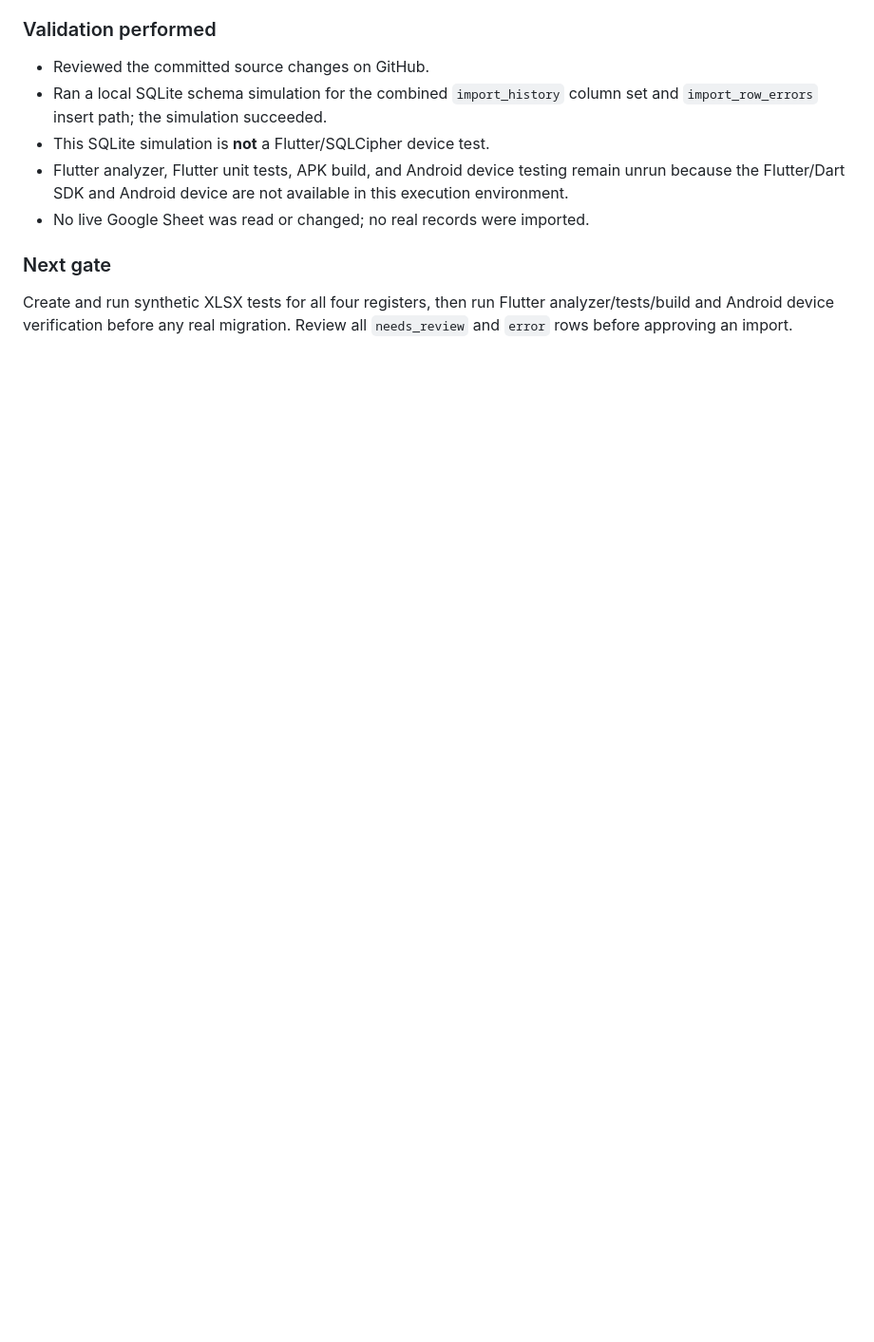
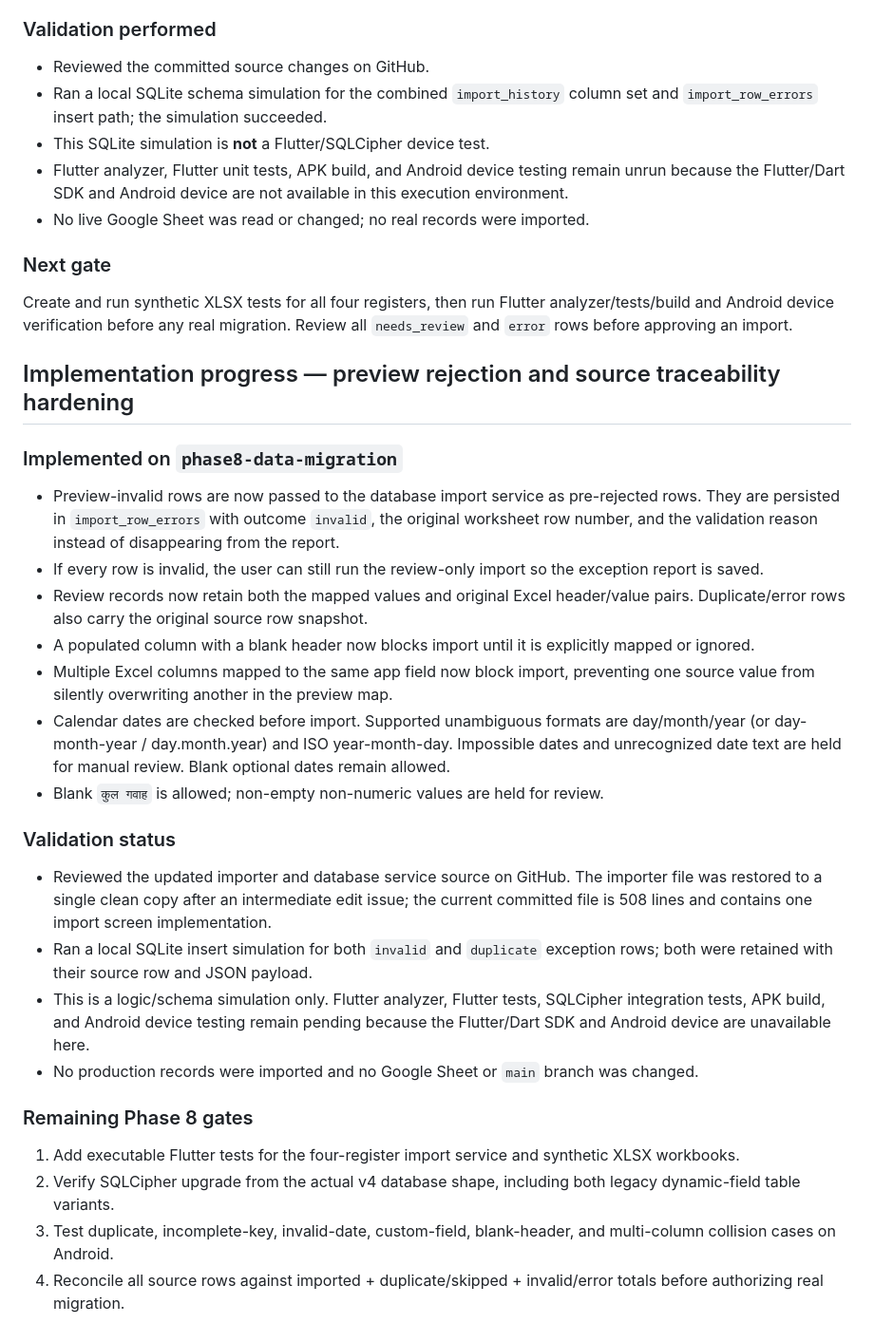
Before and after one commit to cho1930lko-hub/Court-case-manager-, a Markdown page: mobile_app/PHASE_8_DATA_MIGRATION_PLAN.md, the part around the change. Shown at 95% size. Drawn GitHub-style; blank space fills up the shorter version.

Commit message:
Document Phase 8 review traceability hardening

```diff
--- a/mobile_app/PHASE_8_DATA_MIGRATION_PLAN.md
+++ b/mobile_app/PHASE_8_DATA_MIGRATION_PLAN.md
@@ -146,3 +146,31 @@ Next implementation steps:
 ### Next gate
 
 Create and run synthetic XLSX tests for all four registers, then run Flutter analyzer/tests/build and Android device verification before any real migration. Review all `needs_review` and `error` rows before approving an import.
+
+
+
+## Implementation progress — preview rejection and source traceability hardening
+
+### Implemented on `phase8-data-migration`
+
+- Preview-invalid rows are now passed to the database import service as pre-rejected rows. They are persisted in `import_row_errors` with outcome `invalid`, the original worksheet row number, and the validation reason instead of disappearing from the report.
+- If every row is invalid, the user can still run the review-only import so the exception report is saved.
+- Review records now retain both the mapped values and original Excel header/value pairs. Duplicate/error rows also carry the original source row snapshot.
+- A populated column with a blank header now blocks import until it is explicitly mapped or ignored.
+- Multiple Excel columns mapped to the same app field now block import, preventing one source value from silently overwriting another in the preview map.
+- Calendar dates are checked before import. Supported unambiguous formats are day/month/year (or day-month-year / day.month.year) and ISO year-month-day. Impossible dates and unrecognized date text are held for manual review. Blank optional dates remain allowed.
+- Blank `कुल गवाह` is allowed; non-empty non-numeric values are held for review.
+
+### Validation status
+
+- Reviewed the updated importer and database service source on GitHub. The importer file was restored to a single clean copy after an intermediate edit issue; the current committed file is 508 lines and contains one import screen implementation.
+- Ran a local SQLite insert simulation for both `invalid` and `duplicate` exception rows; both were retained with their source row and JSON payload.
+- This is a logic/schema simulation only. Flutter analyzer, Flutter tests, SQLCipher integration tests, APK build, and Android device testing remain pending because the Flutter/Dart SDK and Android device are unavailable here.
+- No production records were imported and no Google Sheet or `main` branch was changed.
+
+### Remaining Phase 8 gates
+
+1. Add executable Flutter tests for the four-register import service and synthetic XLSX workbooks.
+2. Verify SQLCipher upgrade from the actual v4 database shape, including both legacy dynamic-field table variants.
+3. Test duplicate, incomplete-key, invalid-date, custom-field, blank-header, and multi-column collision cases on Android.
+4. Reconcile all source rows against imported + duplicate/skipped + invalid/error totals before authorizing real migration.
```
